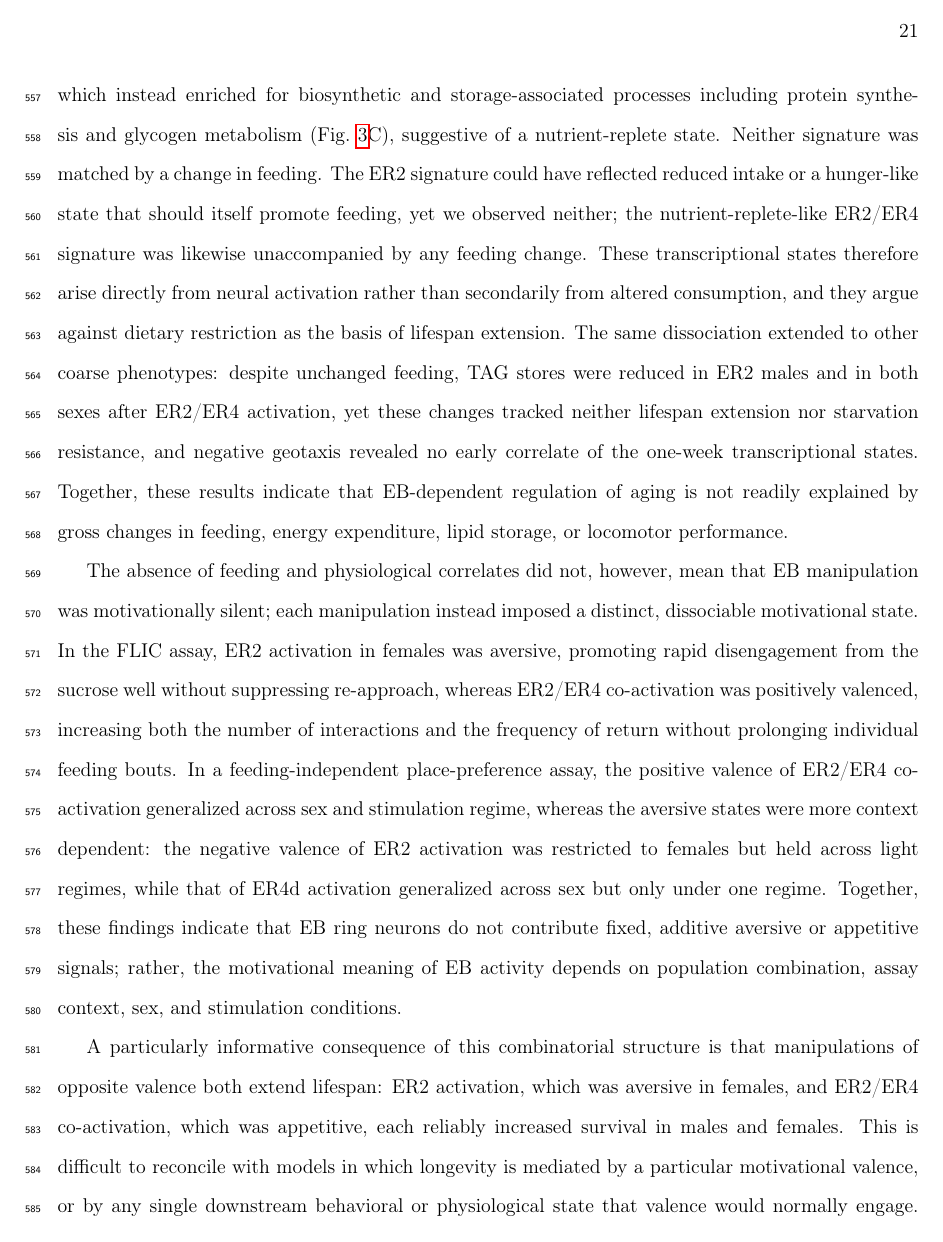
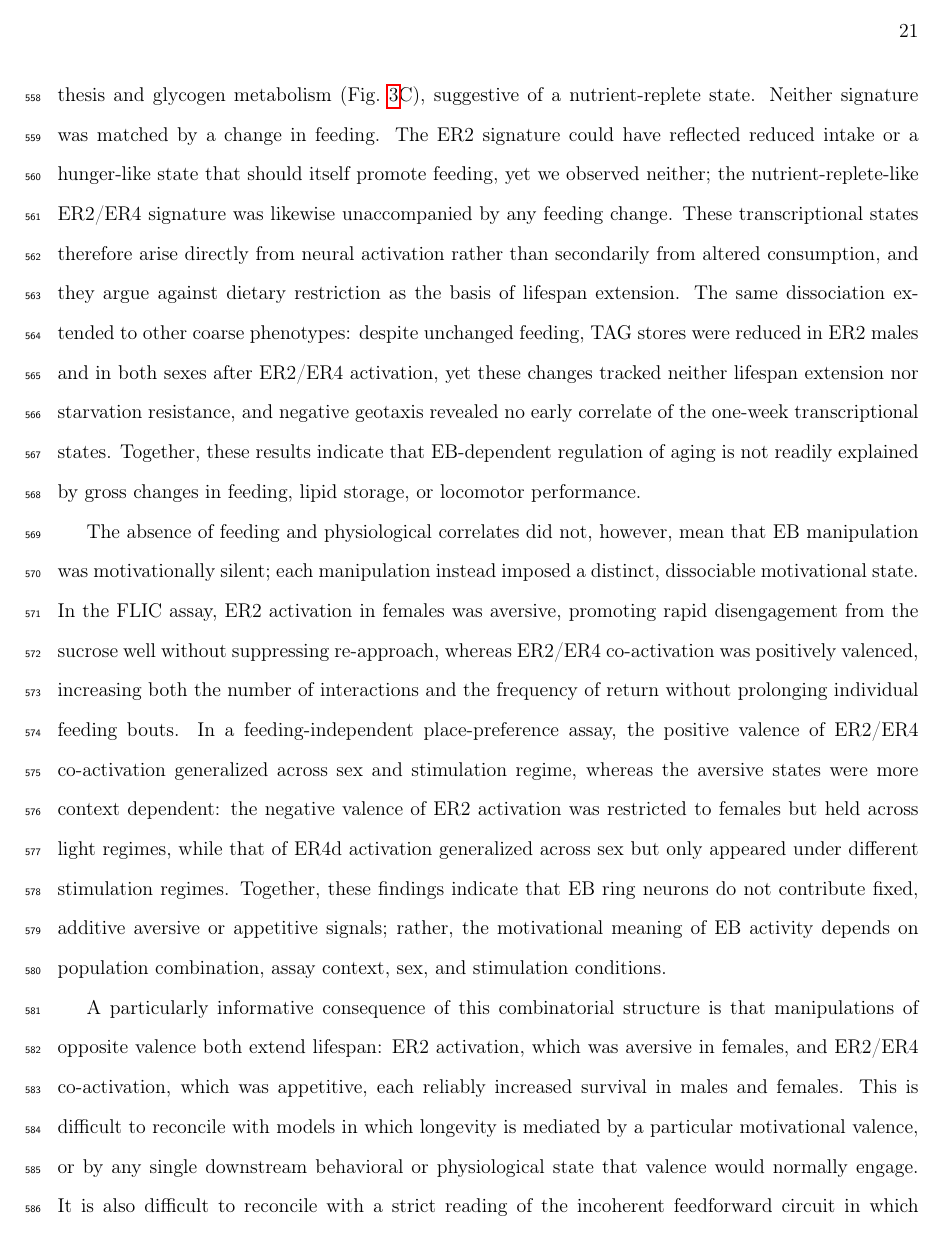
Before and after one commit to spletcher1/EvieWriting, a LaTeX document (compiled_manuscript.tex, which reads Sections/discussion.tex): page 21 of 54. Compiled offline with pdfLaTeX.

Commit message:
internal consistency mods

```diff
--- a/Sections/discussion.tex
+++ b/Sections/discussion.tex
@@ -24,16 +25,16 @@ This state does not, however, resemble a canonical starvation program: nutrient-
 Because prior work showed that ER2/ER4 neurons regulate \textit{dilp3} and \textit{dilp5} expression in insulin-producing cells during death perception \citep{gendron2023}, one plausible hypothesis is that EB-dependent internal states are translated into systemic aging effects through downstream neuroendocrine centers, though the present data do not establish this mechanism directly, and defining the relevant effector pathways will require future work.
 
 The internal states established by EB manipulation were molecularly specific yet were not accompanied by the behavioral or physiological changes those states would ordinarily predict.
-GO analysis revealed opposite transcriptional indicators of nutrient availability in the head: starvation-response processes were upregulated by ER2 activation (\figref{fig:seqfig}B) but downregulated by ER2/ER4 activation, which instead enriched for biosynthetic and storage-associated processes including protein synthesis and glycogen metabolism (\figref{fig:seqfig2}C), suggestive of a nutrient-replete state.
+GO analysis revealed opposite transcriptional indicators of nutrient availability in the head: starvation-response processes were upregulated by ER2 activation (\figref{fig:seqfig}B) but downregulated by ER2/ER4 activation, which instead enriched for biosynthetic and storage-associated processes including amino acid synthesis and glycogen metabolism (\figref{fig:seqfig2}C), suggestive of a nutrient-replete state.
 Neither signature was matched by a change in feeding.
 The ER2 signature could have reflected reduced intake or a hunger-like state that should itself promote feeding, yet we observed neither; the nutrient-replete-like ER2/ER4 signature was likewise unaccompanied by any feeding change.
 These transcriptional states therefore arise directly from neural activation rather than secondarily from altered consumption, and they argue against dietary restriction as the basis of lifespan extension.
 The same dissociation extended to other coarse phenotypes: despite unchanged feeding, TAG stores were reduced in ER2 males and in both sexes after ER2/ER4 activation, yet these changes tracked neither lifespan extension nor starvation resistance, and negative geotaxis revealed no early correlate of the one-week transcriptional states.
-Together, these results indicate that EB-dependent regulation of aging is not readily explained by gross changes in feeding, energy expenditure, lipid storage, or locomotor performance.
+Together, these results indicate that EB-dependent regulation of aging is not readily explained by gross changes in feeding, lipid storage, or locomotor performance.
 
 The absence of feeding and physiological correlates did not, however, mean that EB manipulation was motivationally silent; each manipulation instead imposed a distinct, dissociable motivational state.
 In the FLIC assay, ER2 activation in females was aversive, promoting rapid disengagement from the sucrose well without suppressing re-approach, whereas ER2/ER4 co-activation was positively valenced, increasing both the number of interactions and the frequency of return without prolonging individual feeding bouts.
-In a feeding-independent place-preference assay, the positive valence of ER2/ER4 co-activation generalized across sex and stimulation regime, whereas the aversive states were more context dependent: the negative valence of ER2 activation was restricted to females but held across light regimes, while that of ER4d activation generalized across sex but only under one regime.
+In a feeding-independent place-preference assay, the positive valence of ER2/ER4 co-activation generalized across sex and stimulation regime, whereas the aversive states were more context dependent: the negative valence of ER2 activation was restricted to females but held across light regimes, while that of ER4d activation generalized across sex but only appeared under different stimulation regimes.
 Together, these findings indicate that EB ring neurons do not contribute fixed, additive aversive or appetitive signals; rather, the motivational meaning of EB activity depends on population combination, assay context, sex, and stimulation conditions.
 
 A particularly informative consequence of this combinatorial structure is that manipulations of opposite valence both extend lifespan: ER2 activation, which was aversive in females, and ER2/ER4 co-activation, which was appetitive, each reliably increased survival in males and females.
```
Also changed, not shown: Sections/intro.tex (+1 -1 lines), Sections/main.tex (+3 -0 lines), Sections/discussion.tex (3 more changed lines), 5 other files.
